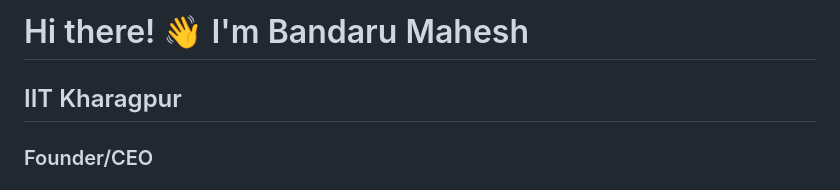
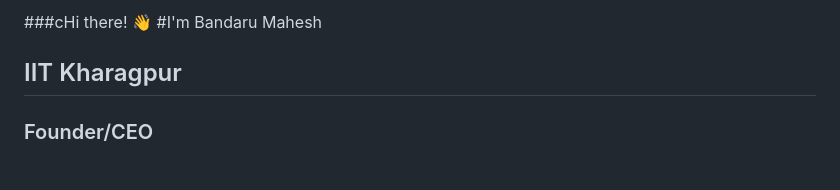
Before and after one commit to olewintechsolutions/olewintechsolutions, a Markdown page: README.md, the part around the change. Drawn GitHub-style.

```diff
--- a/README.md
+++ b/README.md
@@ -1,4 +1,5 @@
-# Hi there! 👋 I'm Bandaru Mahesh
+###cHi there! 👋
+#I'm Bandaru Mahesh
  ## IIT Kharagpur
  ### Founder/CEO
  #### Olewin Pvt Ltd -India
```
